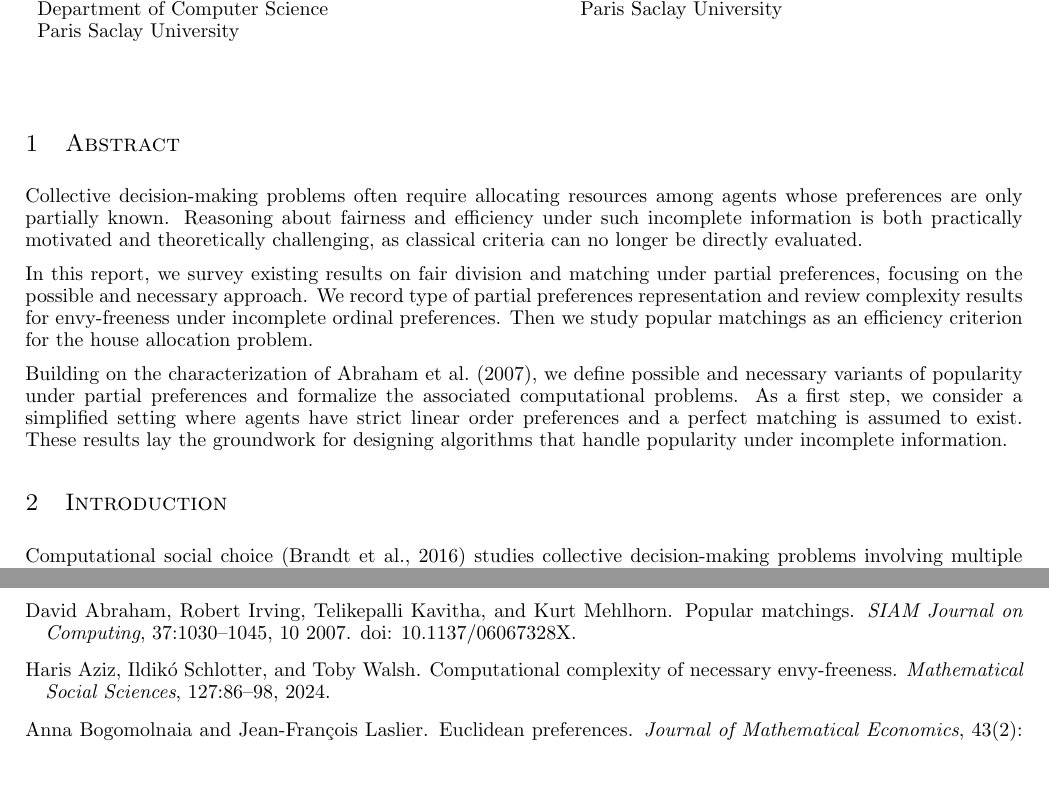
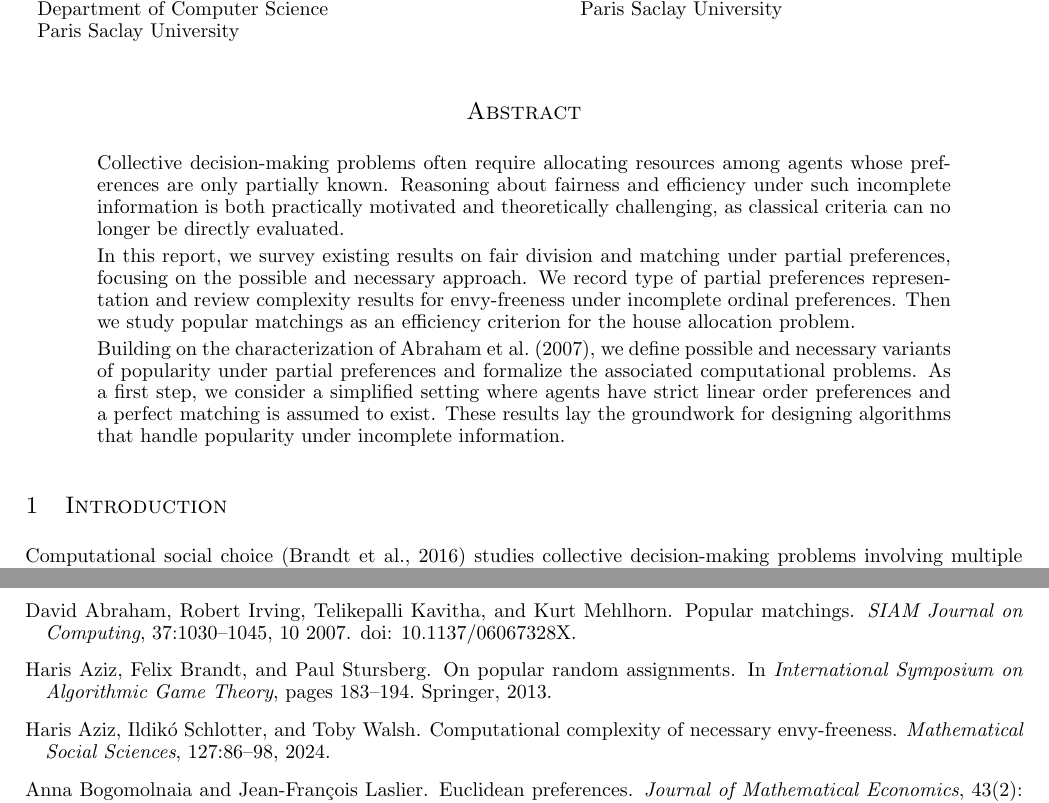
Before and after one commit to anaellewilczynski/ter-julie, a LaTeX paper (Report_short.tex, which reads ref.bib): two parts of pages 1 and 6 of 7, joined at a grey line, cut so that both start at the same text, the shorter picture padded with empty space. Compiled offline with pdfLaTeX.

Commit message:
Some corrections - Abstract, Missing citation

```diff
--- a/Report_short.tex
+++ b/Report_short.tex
@@ -56,8 +56,7 @@ Anaëlle Wilczynski
 
 \maketitle
 
-\section{Abstract}
-
+\begin{abstract}
 Collective decision-making problems often require allocating resources among agents whose preferences are only partially known.
 Reasoning about fairness and efficiency under such incomplete information is both practically motivated and theoretically challenging, as classical criteria can no longer be directly evaluated.
 
@@ -68,6 +67,7 @@ Then we study popular matchings as an efficiency criterion for the house allocat
 Building on the characterization of \cite{abraham2007popular}, we define possible and necessary variants of popularity under partial preferences and formalize the associated computational problems.
 As a first step, we consider a simplified setting where agents have strict linear order preferences and a perfect matching is assumed to exist.
 These results lay the groundwork for designing algorithms that handle popularity under incomplete information.
+\end{abstract}
 
 \section{Introduction}
 
--- a/ref.bib
+++ b/ref.bib
@@ -144,3 +144,12 @@ doi = {10.1137/06067328X}
   year={2006},
   publisher={ACM New York, NY, USA}
 }
+
+@inproceedings{aziz2013popular,
+  title={On popular random assignments},
+  author={Aziz, Haris and Brandt, Felix and Stursberg, Paul},
+  booktitle={International Symposium on Algorithmic Game Theory},
+  pages={183--194},
+  year={2013},
+  organization={Springer}
+}
```
Also changed, not shown: Report_short.tex (2 more changed lines), 1 other file.
